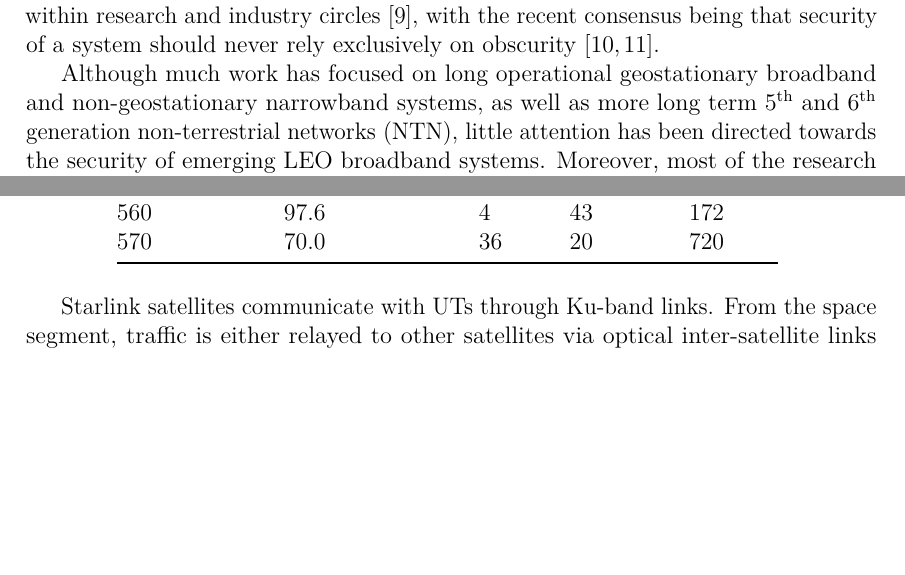
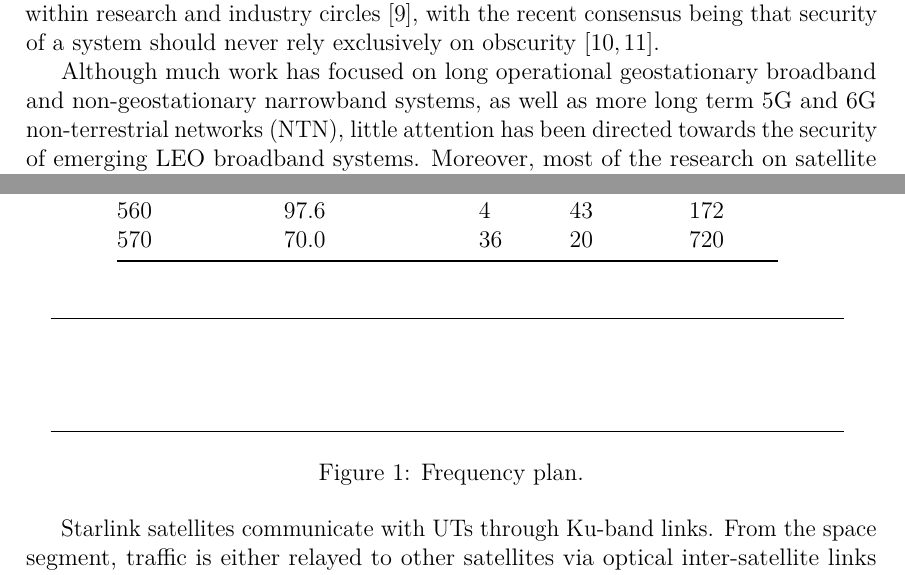
Before and after one commit to msaynevirta/vsat-uplink-interception, a LaTeX thesis (doc/main.tex, which reads doc/tikz_figures/fig-oneweb-starlink-f-plan.tikz): two parts of pages 10 and 14 of 38, joined at a grey line, cut so that both start at the same text, the shorter picture padded with empty space. Compiled offline with pdfLaTeX.

Commit message:
frequency plan figure, marked todos

```diff
--- a/doc/main.tex
+++ b/doc/main.tex
@@ -496,7 +496,7 @@ Similarly, intrusive acts such as the Chinese high-altitude balloons flying thro
 One way to understand the reason for these vulnerabilities is through the paradigm of "security through obscurity", a practice with a long-running history in the commercial satellite industry that relies on hiding the structure and the interfaces of the system from the public \cite{lin2022defending}.
 The validity of this approach has long been debated within research and industry circles \cite{johansson2008great}, with the recent consensus being that security of a system should never rely exclusively on obscurity \cite{diehl2016law, guo2018defending}.
 
-Although much work has focused on long operational geostationary broadband and non-geostationary narrowband systems, as well as more long term 5\textsuperscript{th} and 6\textsuperscript{th} generation non-terrestrial networks (NTN), little attention has been directed towards the security of emerging LEO broadband systems.
+Although much work has focused on long operational geostationary broadband and non-geostationary narrowband systems, as well as more long term 5G and 6G non-terrestrial networks (NTN), little attention has been directed towards the security of emerging LEO broadband systems.
 Moreover, most of the research on satellite system protection has examined downlink communication between the satellite and different earth stations \cite{abdelsalam2023physical}.
 Furthermore, more capital-intensive space or airborne platforms have received relatively little attention, with a greater emphasis being placed on the study of ground-based adversaries.
 Considering this prior history and recent rapid growth, it is important to better understand the security aspects of this rapidly evolving technology.
@@ -630,6 +630,13 @@ SpaceX's Starlink constellation is a combination of an inclined Walker Delta and
   \label{table-starlink-orbits}
 \end{table}
 
+\begin{figure}[h]
+  \centering
+  \input{tikz_figures/fig-oneweb-starlink-f-plan.tikz}
+  \caption{Frequency plan.}
+  \label{fig-f-plan}
+\end{figure}
+
 Starlink satellites communicate with UTs through Ku-band links.
 From the space segment, traffic is either relayed to other satellites via optical inter-satellite links (ISL) or to gateways on higher frequency Ka-band links.
 Satellites have four phased array antennas, three of which function as downlink and one as uplink.
--- /dev/null
+++ b/doc/tikz_figures/fig-oneweb-starlink-f-plan.tikz
@@ -0,0 +1,7 @@
+\begin{tikzpicture}
+
+  \draw (0,2) -- (14,2);
+
+  \draw (0,0) -- (14,0);
+
+\end{tikzpicture}
```
Also changed, not shown: doc/main.pdf, doc/main.tex (32 more changed lines).
